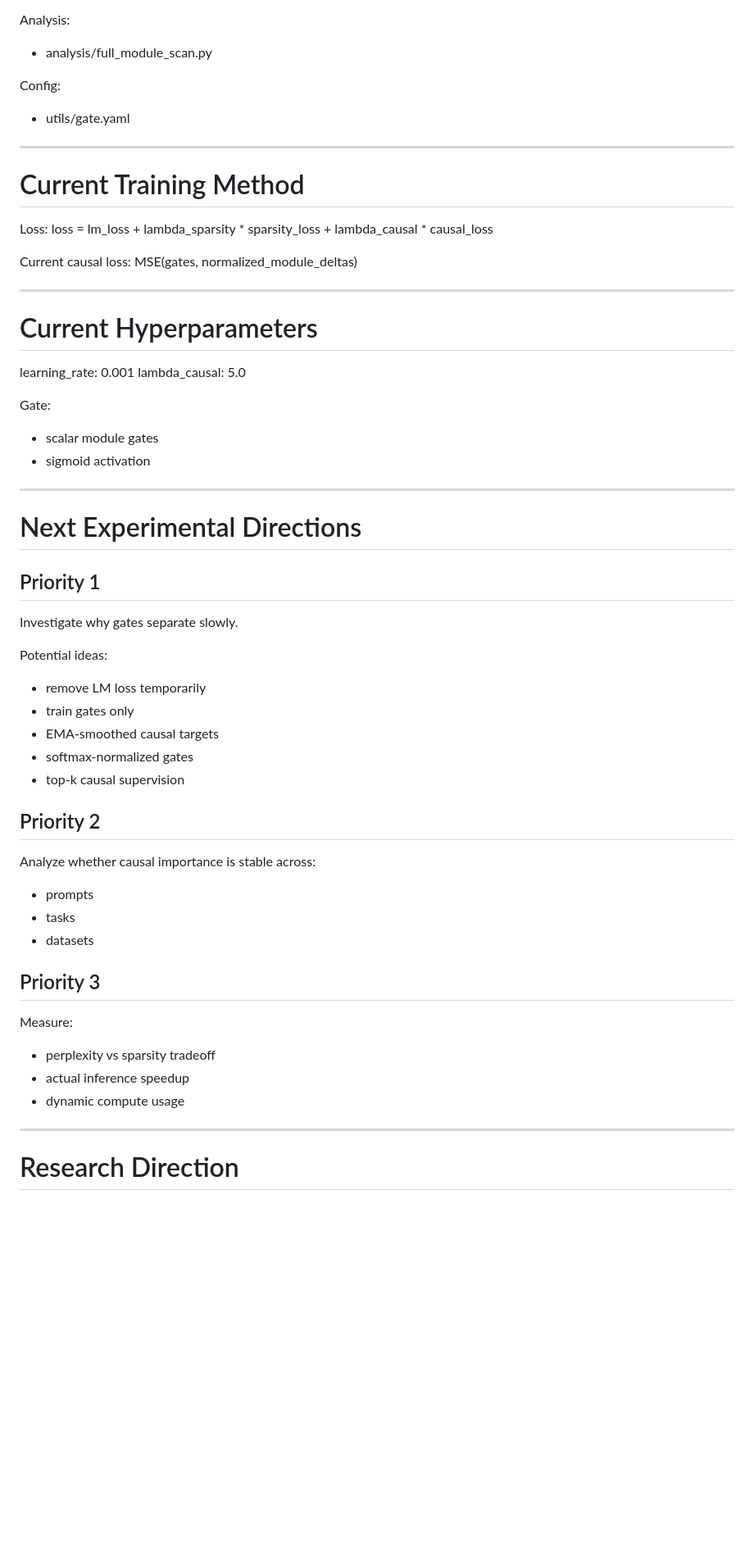
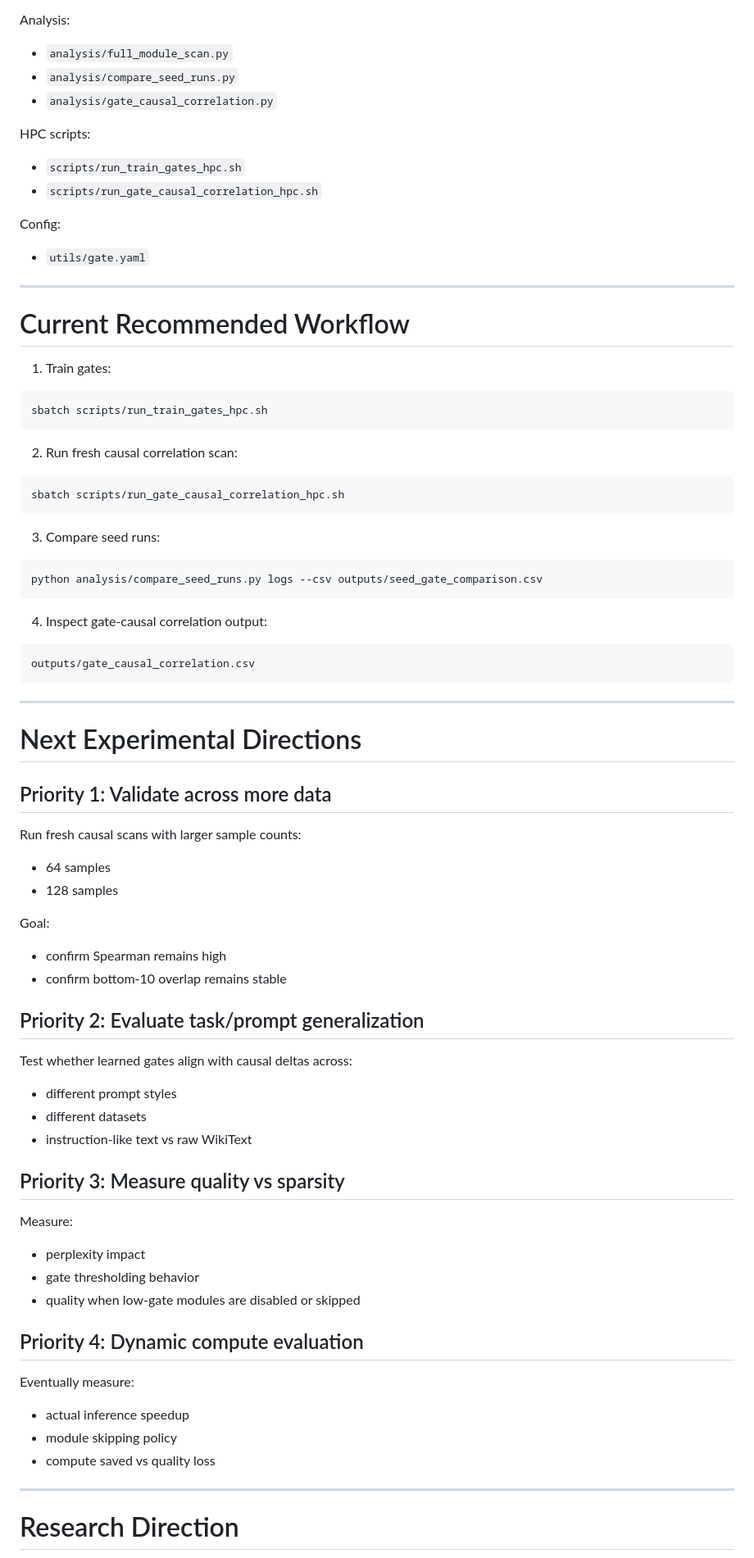
Before and after one commit to kiranpnair8/causal-gates-llm, a Markdown page: PROJECT_STATUS.md, the part around one of its changes. Shown at 82% size. GitHub-like rendering; blank space fills up the shorter version.

Commit message:
Update project status with causal gate validation results

````diff
--- a/PROJECT_STATUS.md
+++ b/PROJECT_STATUS.md
@@ -124,59 +299,74 @@ Model loading:
 
 Analysis:
-- analysis/full_module_scan.py
+- `analysis/full_module_scan.py`
+- `analysis/compare_seed_runs.py`
+- `analysis/gate_causal_correlation.py`
+
+HPC scripts:
+- `scripts/run_train_gates_hpc.sh`
+- `scripts/run_gate_causal_correlation_hpc.sh`
 
 Config:
-- utils/gate.yaml
+- `utils/gate.yaml`
 
 ---
 
-# Current Training Method
+# Current Recommended Workflow
 
-Loss:
-loss =
-    lm_loss
-    + lambda_sparsity * sparsity_loss
-    + lambda_causal * causal_loss
+1. Train gates:
+```bash
+sbatch scripts/run_train_gates_hpc.sh
+```
 
-Current causal loss:
-MSE(gates, normalized_module_deltas)
+2. Run fresh causal correlation scan:
+```bash
+sbatch scripts/run_gate_causal_correlation_hpc.sh
+```
 
----
+3. Compare seed runs:
+```bash
+python analysis/compare_seed_runs.py logs --csv outputs/seed_gate_comparison.csv
+```
 
-# Current Hyperparameters
-
-learning_rate: 0.001
-lambda_causal: 5.0
-
-Gate:
-- scalar module gates
-- sigmoid activation
+4. Inspect gate-causal correlation output:
+```text
+outputs/gate_causal_correlation.csv
+```
 
 ---
 
 # Next Experimental Directions
 
-## Priority 1
-Investigate why gates separate slowly.
+## Priority 1: Validate across more data
 
-Potential ideas:
-- remove LM loss temporarily
-- train gates only
-- EMA-smoothed causal targets
-- softmax-normalized gates
-- top-k causal supervision
+Run fresh causal scans with larger sample counts:
+- 64 samples
+- 128 samples
 
-## Priority 2
-Analyze whether causal importance is stable across:
-- prompts
-- tasks
-- datasets
+Goal:
+- confirm Spearman remains high
+- confirm bottom-10 overlap remains stable
 
-## Priority 3
+## Priority 2: Evaluate task/prompt generalization
+
+Test whether learned gates align with causal deltas across:
+- different prompt styles
+- different datasets
+- instruction-like text vs raw WikiText
+
+## Priority 3: Measure quality vs sparsity
+
 Measure:
-- perplexity vs sparsity tradeoff
+- perplexity impact
+- gate thresholding behavior
+- quality when low-gate modules are disabled or skipped
+
+## Priority 4: Dynamic compute evaluation
+
+Eventually measure:
 - actual inference speedup
-- dynamic compute usage
+- module skipping policy
+- compute saved vs quality loss
 
 ---
 
````
Also changed, not shown: other parts of PROJECT_STATUS.md (+231 -49 lines).
